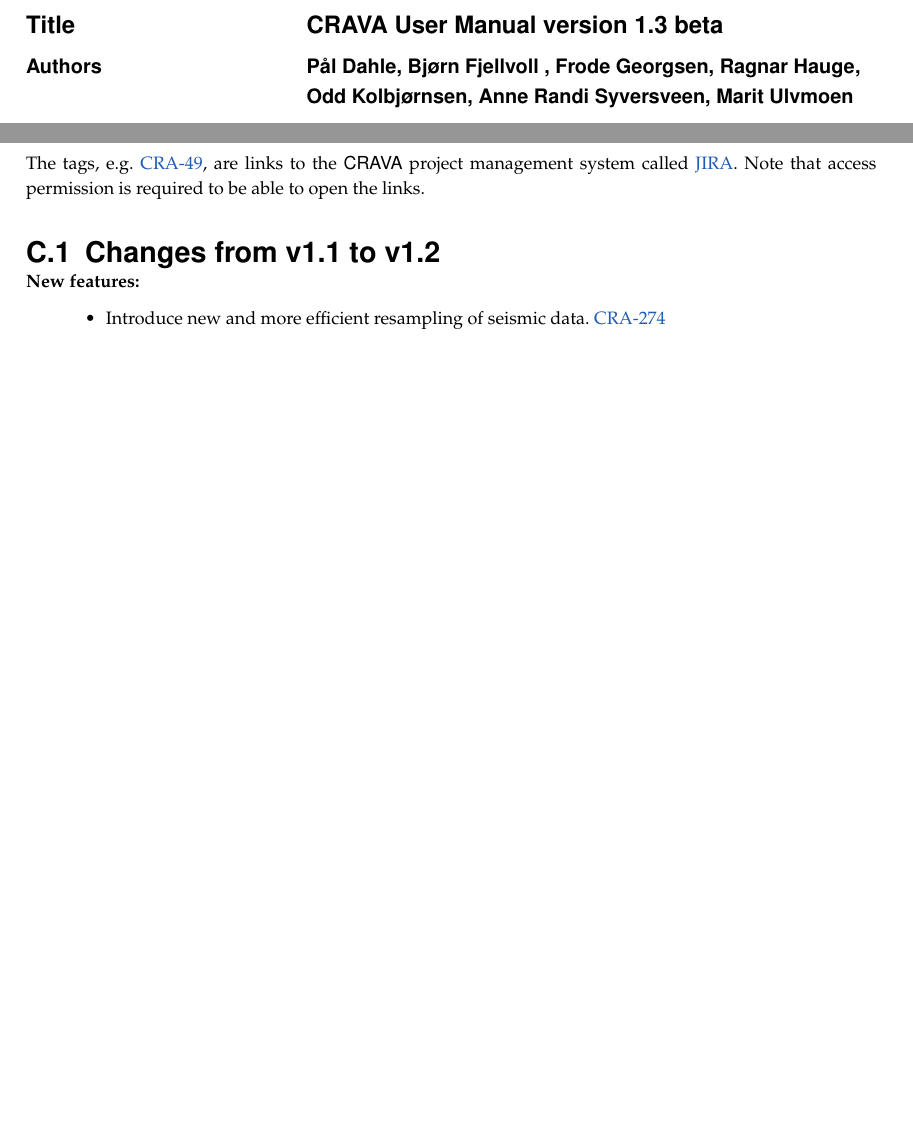
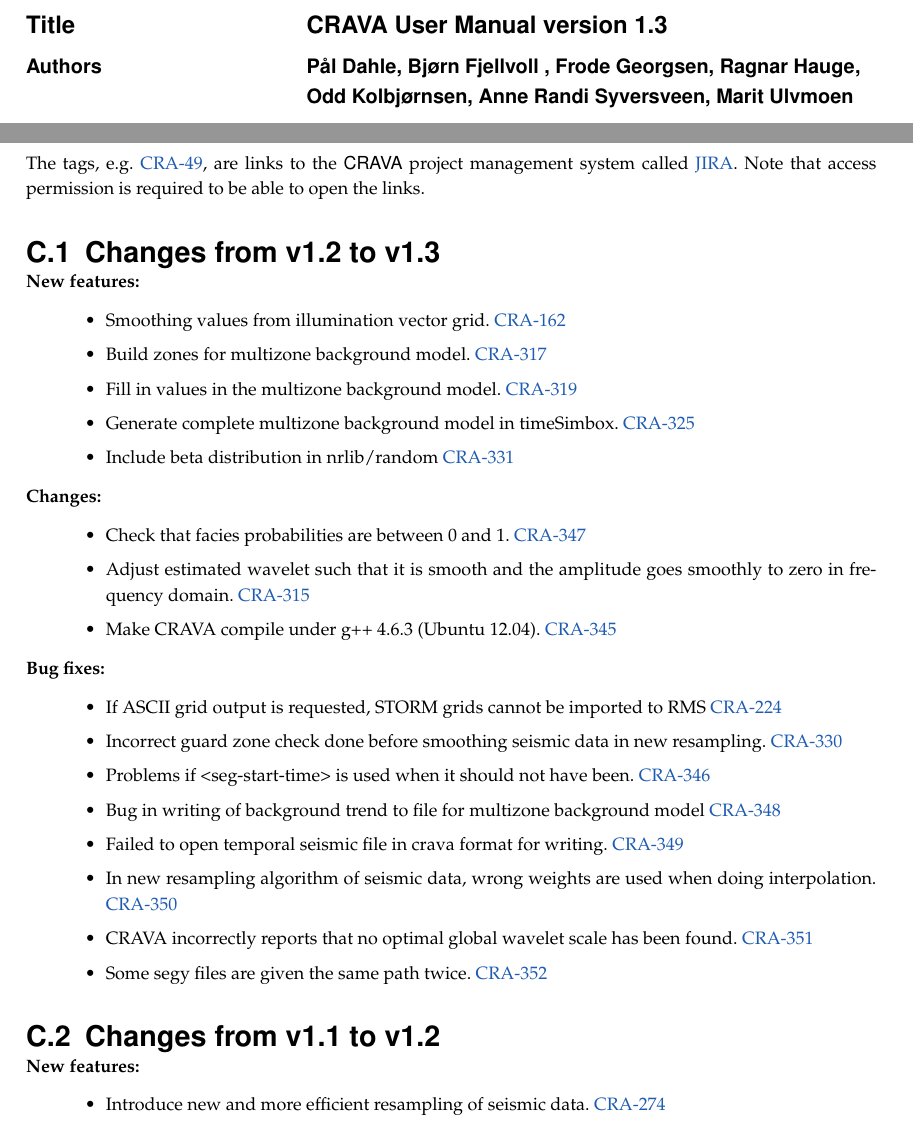
Before and after one commit to CRAVA/crava, a LaTeX thesis (doc/user_manual/CRAVA_user_manual.tex, which reads doc/user_manual/C_release_notes.tex): two parts of pages 3 and 90 of 94 before the commit and two parts of pages 3 and 90 of 95 after it, joined at a grey line, cut so that both start at the same text, the shorter picture padded with empty space. The pictures show the PDF file doc/user_manual/CRAVA_user_manual.pdf that the author committed with the source.

Commit message:
Updated manual with release notes for release 1.3
git-svn-id: https://code.nr.no/scm/svn/crava/trunk@1453 176de4d3-4747-0410-aa96-47f6d6634214

```diff
--- a/doc/user_manual/CRAVA_user_manual.tex
+++ b/doc/user_manual/CRAVA_user_manual.tex
@@ -4,7 +4,7 @@
 \usepackage{bm}           % For bold greek letters  --> /bm{theta}
 
 % -------------------------------------------------
-\title{CRAVA User Manual version 1.3 beta}
+\title{CRAVA User Manual version 1.3}
 \subject{CRAVA User Manual}
 \frontpagefigure{images/FFT_flowdiagram} % No file extension.
 \keywords{CRAVA, seismic, inversion, geostatistical, Bayesian, AVO, FFT}
--- a/doc/user_manual/C_release_notes.tex
+++ b/doc/user_manual/C_release_notes.tex
@@ -4,6 +4,38 @@
 \href{http://www.atlassian.com/software/jira/}{JIRA}.
 \index{JIRA, project management} Note that access permission is
 required to be able to open the links.
+
+\section{Changes from v1.2 to v1.3}
+
+\begin{description}
+\item [New features:] \mbox{ }
+  \begin{itemize}
+    \item Smoothing values from illumination vector grid. \jira{162}
+    \item Build zones for multizone background model. \jira{317}
+    \item Fill in values in the multizone background model. \jira{319}
+    \item Generate complete multizone background model in timeSimbox. \jira{325}
+    \item Include beta distribution in nrlib/random \jira{331}
+ \end{itemize}
+
+\item [Changes:] \mbox{ }
+  \begin{itemize}
+   \item Check that facies probabilities are between 0 and 1. \jira{347}
+   \item Adjust estimated wavelet such that it is smooth and the amplitude goes smoothly to zero in frequency domain. \jira{315}
+   \item Make CRAVA compile under g++ 4.6.3 (Ubuntu 12.04). \jira{345}
+ \end{itemize}
+
+\item [Bug fixes:] \mbox{ }
+  \begin{itemize}
+  \item If ASCII grid output is requested, STORM grids cannot be imported to RMS \jira{224}
+    \item Incorrect guard zone check done before smoothing seismic data in new resampling. \jira{330}
+    \item Problems if <seg-start-time> is used when it should not have been. \jira{346}
+    \item Bug in writing of background trend to file for multizone background model \jira{348}
+    \item Failed to open temporal seismic file in crava format for writing. \jira{349}
+    \item In new resampling algorithm of seismic data, wrong weights are used when doing interpolation. \jira{350}
+    \item CRAVA incorrectly reports that no optimal global wavelet scale has been found. \jira{351}
+    \item Some segy files are given the same path twice. \jira{352}
+  \end{itemize}
+\end{description}
 
 \section{Changes from v1.1 to v1.2}
 
```
Also changed, not shown: doc/user_manual/CRAVA_user_manual.pdf.
